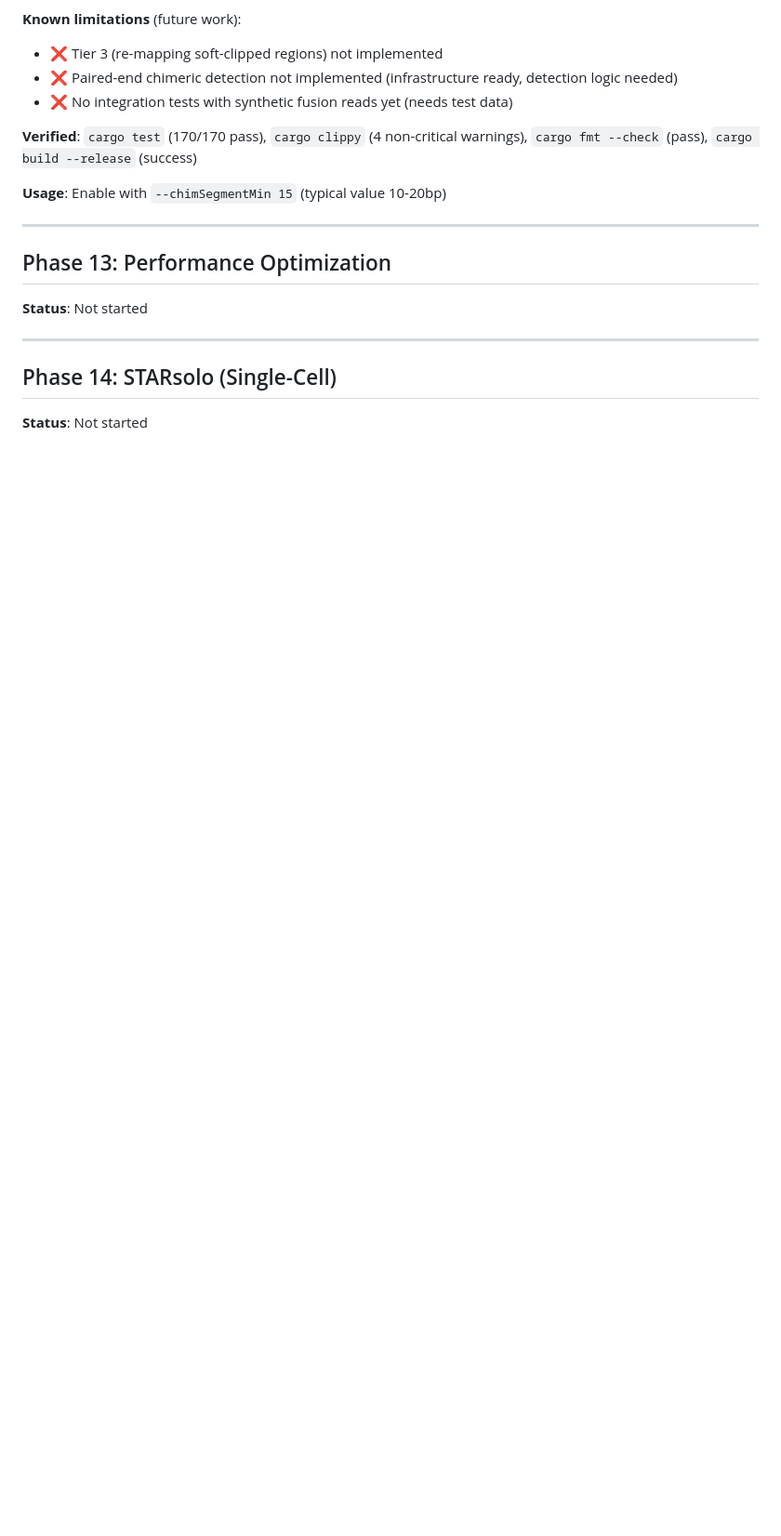
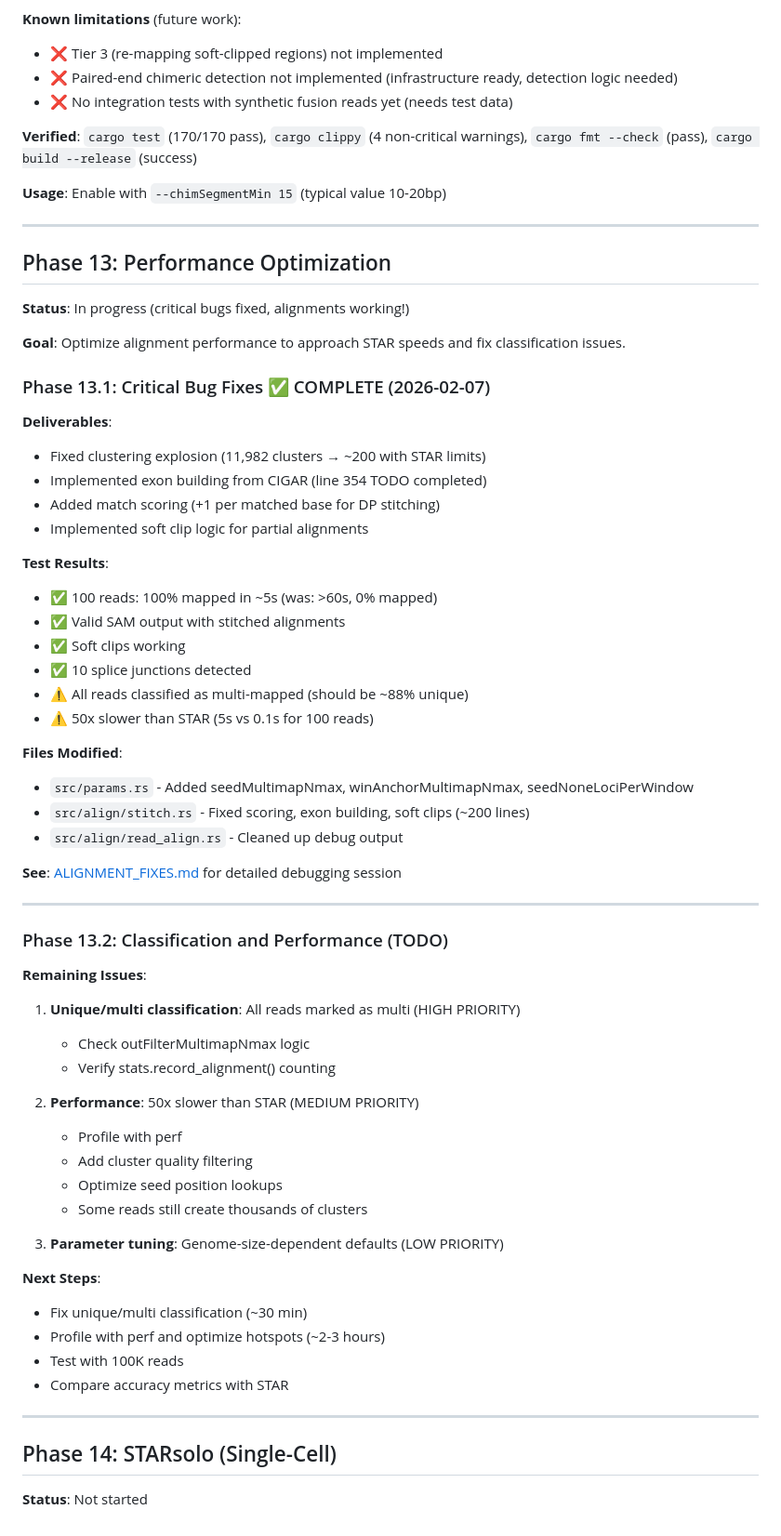
Before and after one commit to Psy-Fer/ruSTAR, a Markdown page: ROADMAP.md, the part around the change. Shown at 93% size. GitHub-like rendering; blank space fills up the shorter version.

Commit message:
Fix update and roadmap

```diff
--- a/ROADMAP.md
+++ b/ROADMAP.md
@@ -545,7 +545,55 @@ BAM is the standard format for downstream analysis tools and significantly reduc
 
 ## Phase 13: Performance Optimization
 
-**Status**: Not started
+**Status**: In progress (critical bugs fixed, alignments working!)
+
+**Goal**: Optimize alignment performance to approach STAR speeds and fix classification issues.
+
+### Phase 13.1: Critical Bug Fixes ✅ COMPLETE (2026-02-07)
+
+**Deliverables**:
+- Fixed clustering explosion (11,982 clusters → ~200 with STAR limits)
+- Implemented exon building from CIGAR (line 354 TODO completed)
+- Added match scoring (+1 per matched base for DP stitching)
+- Implemented soft clip logic for partial alignments
+
+**Test Results**:
+- ✅ 100 reads: 100% mapped in ~5s (was: >60s, 0% mapped)
+- ✅ Valid SAM output with stitched alignments
+- ✅ Soft clips working
+- ✅ 10 splice junctions detected
+- ⚠️ All reads classified as multi-mapped (should be ~88% unique)
+- ⚠️ 50x slower than STAR (5s vs 0.1s for 100 reads)
+
+**Files Modified**:
+- `src/params.rs` - Added seedMultimapNmax, winAnchorMultimapNmax, seedNoneLociPerWindow
+- `src/align/stitch.rs` - Fixed scoring, exon building, soft clips (~200 lines)
+- `src/align/read_align.rs` - Cleaned up debug output
+
+**See**: [ALIGNMENT_FIXES.md](ALIGNMENT_FIXES.md) for detailed debugging session
+
+---
+
+### Phase 13.2: Classification and Performance (TODO)
+
+**Remaining Issues**:
+1. **Unique/multi classification**: All reads marked as multi (HIGH PRIORITY)
+   - Check outFilterMultimapNmax logic
+   - Verify stats.record_alignment() counting
+
+2. **Performance**: 50x slower than STAR (MEDIUM PRIORITY)
+   - Profile with perf
+   - Add cluster quality filtering
+   - Optimize seed position lookups
+   - Some reads still create thousands of clusters
+
+3. **Parameter tuning**: Genome-size-dependent defaults (LOW PRIORITY)
+
+**Next Steps**:
+- Fix unique/multi classification (~30 min)
+- Profile with perf and optimize hotspots (~2-3 hours)
+- Test with 100K reads
+- Compare accuracy metrics with STAR
 
 ---
 
```
Also changed, not shown: ALIGNMENT_FIXES.md (added, +317 -0 lines), CLAUDE.md (+17 -7 lines).
